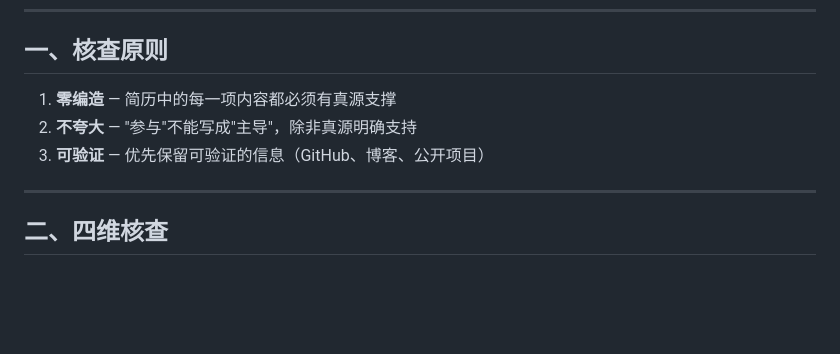
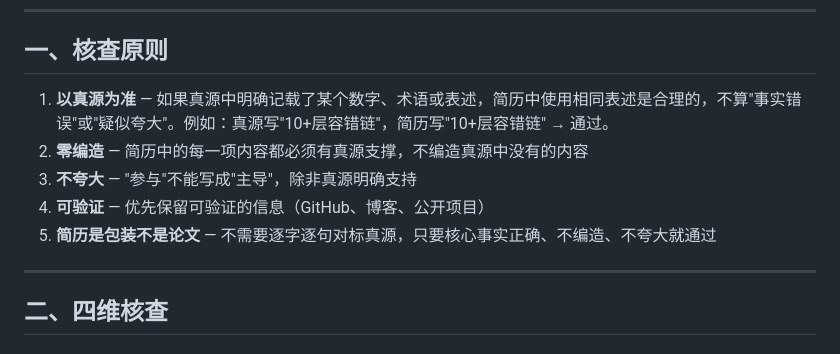
Before and after one commit to JinglVan714/resume-craft, a Markdown page: references/verification-rules.md, the part around the change. GitHub-like rendering; blank space fills up the shorter version.

```diff
--- a/references/verification-rules.md
+++ b/references/verification-rules.md
@@ -6,9 +6,11 @@
 
 ## 一、核查原则
 
-1. **零编造** — 简历中的每一项内容都必须有真源支撑
-2. **不夸大** — "参与"不能写成"主导"，除非真源明确支持
-3. **可验证** — 优先保留可验证的信息（GitHub、博客、公开项目）
+1. **以真源为准** — 如果真源中明确记载了某个数字、术语或表述，简历中使用相同表述是合理的，不算"事实错误"或"疑似夸大"。例如：真源写"10+层容错链"，简历写"10+层容错链" → 通过。
+2. **零编造** — 简历中的每一项内容都必须有真源支撑，不编造真源中没有的内容
+3. **不夸大** — "参与"不能写成"主导"，除非真源明确支持
+4. **可验证** — 优先保留可验证的信息（GitHub、博客、公开项目）
+5. **简历是包装不是论文** — 不需要逐字逐句对标真源，只要核心事实正确、不编造、不夸大就通过
 
 ---
 
```
Also changed, not shown: SKILL.md (+46 -34 lines).
